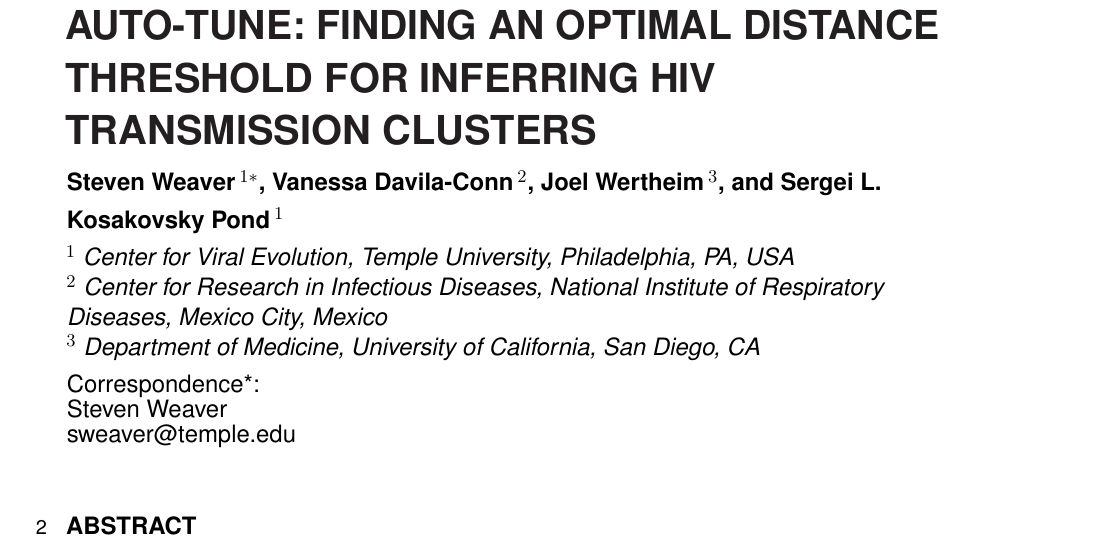
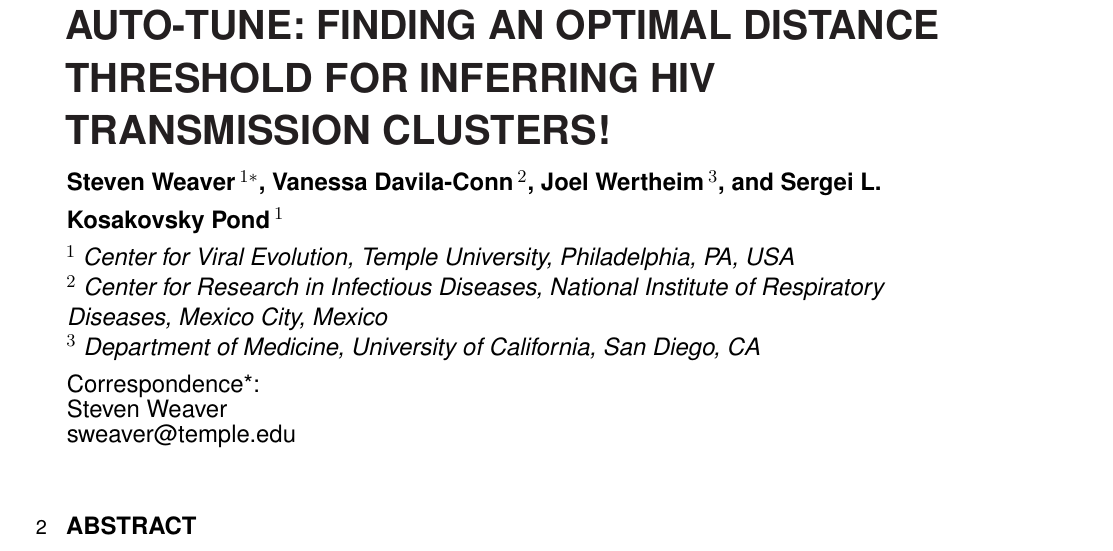
Before and after one commit to veg/autotune-paper, a LaTeX document (frontiers.tex): part of page 1 of 7, cut so that both start at the same text. Compiled offline with pdfLaTeX.

Commit message:
Update on Overleaf.

```diff
--- a/frontiers.tex
+++ b/frontiers.tex
@@ -44,7 +44,7 @@ $^{3}$ Department of Medicine, University of California, San Diego, CA
 \onecolumn
 \firstpage{1}
 
-\title { AUTO-TUNE: FINDING AN OPTIMAL DISTANCE THRESHOLD FOR INFERRING HIV TRANSMISSION CLUSTERS }
+\title { AUTO-TUNE: FINDING AN OPTIMAL DISTANCE THRESHOLD FOR INFERRING HIV TRANSMISSION CLUSTERS! }
 
 \author[\firstAuthorLast ]{\Authors} %This field will be automatically populated
 \address{} %This field will be automatically populated
```
